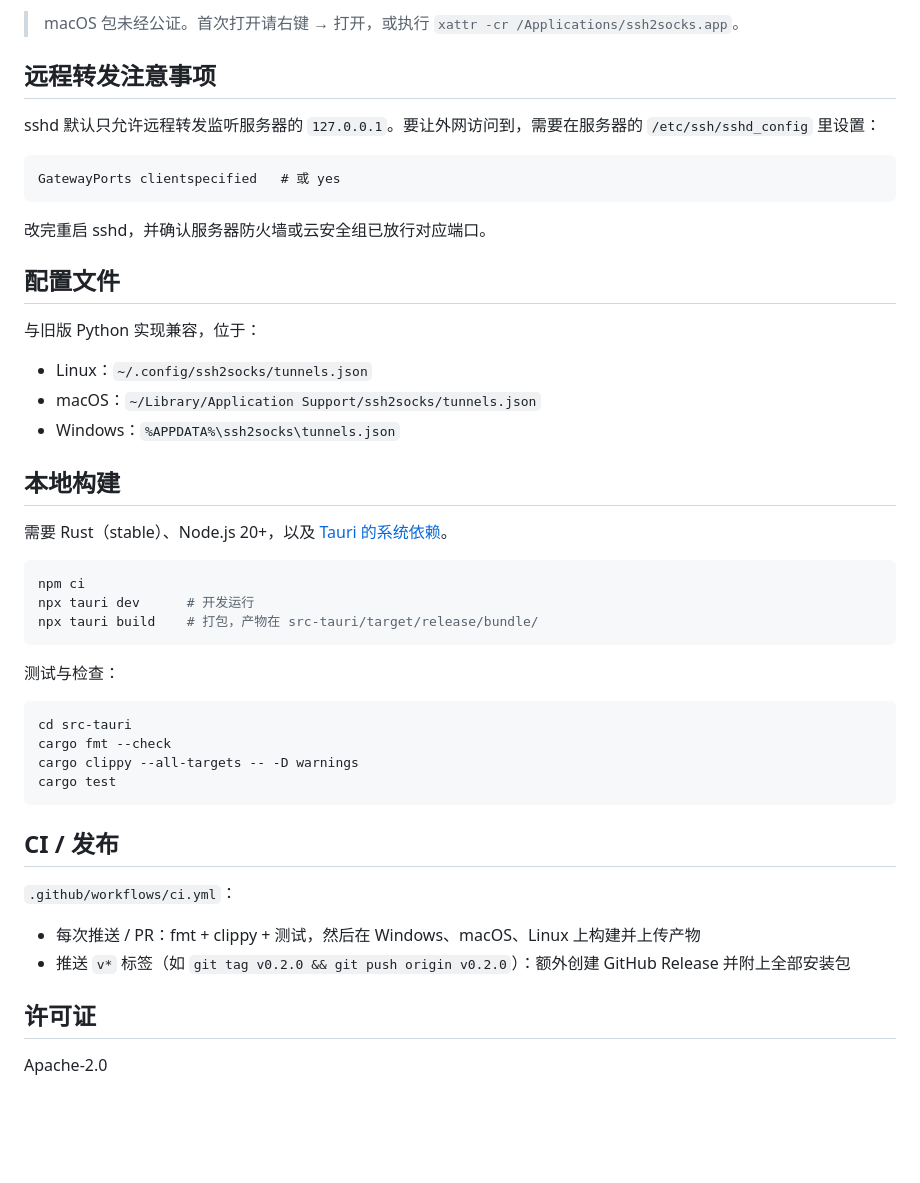
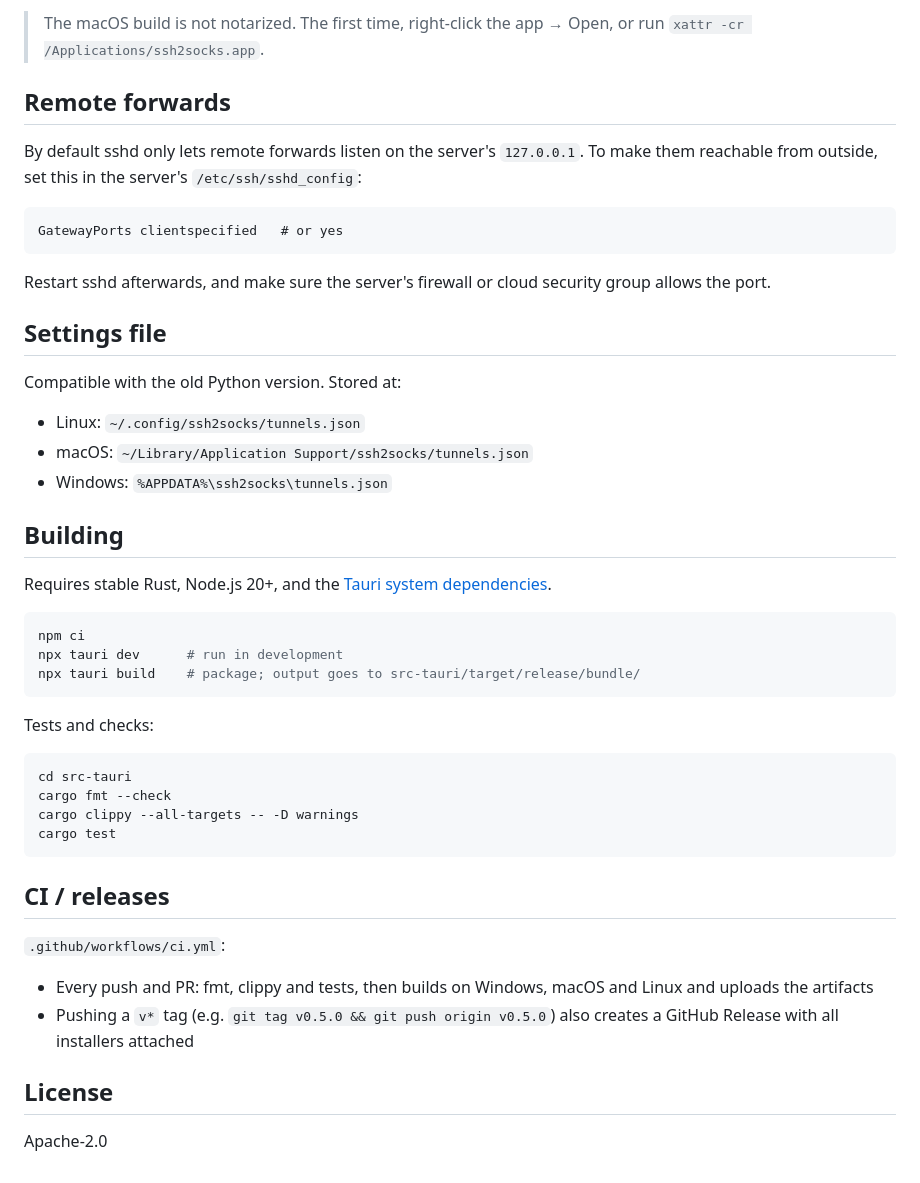
Before and after one commit to cobraliu/ssh2socks-x, a Markdown page: README.md, the part around one of its changes. Drawn GitHub-style; blank space fills up the shorter version.

Commit message:
docs: English README, Chinese moved to README.zh-CN.md
Co-Authored-By: Claude Opus 5.5 (1M context) <noreply@anthropic.com>

````diff
--- a/README.md
+++ b/README.md
@@ -54,35 +58,35 @@ Rust + Tauri v2 实现，安装包/可执行文件只有几 MB，支持 Windows
 
-> macOS 包未经公证。首次打开请右键 → 打开，或执行 `xattr -cr /Applications/ssh2socks.app`。
+> The macOS build is not notarized. The first time, right-click the app → Open, or run `xattr -cr /Applications/ssh2socks.app`.
 
-## 远程转发注意事项
+## Remote forwards
 
-sshd 默认只允许远程转发监听服务器的 `127.0.0.1`。要让外网访问到，需要在服务器的 `/etc/ssh/sshd_config` 里设置：
+By default sshd only lets remote forwards listen on the server's `127.0.0.1`. To make them reachable from outside, set this in the server's `/etc/ssh/sshd_config`:
 
 ```
-GatewayPorts clientspecified   # 或 yes
+GatewayPorts clientspecified   # or yes
 ```
 
-改完重启 sshd，并确认服务器防火墙或云安全组已放行对应端口。
+Restart sshd afterwards, and make sure the server's firewall or cloud security group allows the port.
 
-## 配置文件
+## Settings file
 
-与旧版 Python 实现兼容，位于：
+Compatible with the old Python version. Stored at:
 
-- Linux：`~/.config/ssh2socks/tunnels.json`
-- macOS：`~/Library/Application Support/ssh2socks/tunnels.json`
-- Windows：`%APPDATA%\ssh2socks\tunnels.json`
+- Linux: `~/.config/ssh2socks/tunnels.json`
+- macOS: `~/Library/Application Support/ssh2socks/tunnels.json`
+- Windows: `%APPDATA%\ssh2socks\tunnels.json`
 
-## 本地构建
+## Building
 
-需要 Rust（stable）、Node.js 20+，以及 [Tauri 的系统依赖](https://v2.tauri.app/start/prerequisites/)。
+Requires stable Rust, Node.js 20+, and the [Tauri system dependencies](https://v2.tauri.app/start/prerequisites/).
 
 ```bash
 npm ci
-npx tauri dev      # 开发运行
-npx tauri build    # 打包，产物在 src-tauri/target/release/bundle/
+npx tauri dev      # run in development
+npx tauri build    # package; output goes to src-tauri/target/release/bundle/
 ```
 
-测试与检查：
+Tests and checks:
 
 ```bash
 cd src-tauri
@@ -91,13 +95,13 @@ cargo clippy --all-targets -- -D warnings
 cargo test
 ```
 
-## CI / 发布
+## CI / releases
 
-`.github/workflows/ci.yml`：
+`.github/workflows/ci.yml`:
 
-- 每次推送 / PR：fmt + clippy + 测试，然后在 Windows、macOS、Linux 上构建并上传产物
-- 推送 `v*` 标签（如 `git tag v0.2.0 && git push origin v0.2.0`）：额外创建 GitHub Release 并附上全部安装包
+- Every push and PR: fmt, clippy and tests, then builds on Windows, macOS and Linux and uploads the artifacts
+- Pushing a `v*` tag (e.g. `git tag v0.5.0 && git push origin v0.5.0`) also creates a GitHub Release with all installers attached
 
-## 许可证
+## License
 
 Apache-2.0
````
Also changed, not shown: other parts of README.md (+47 -43 lines), README.zh-CN.md (added, +105 -0 lines).
